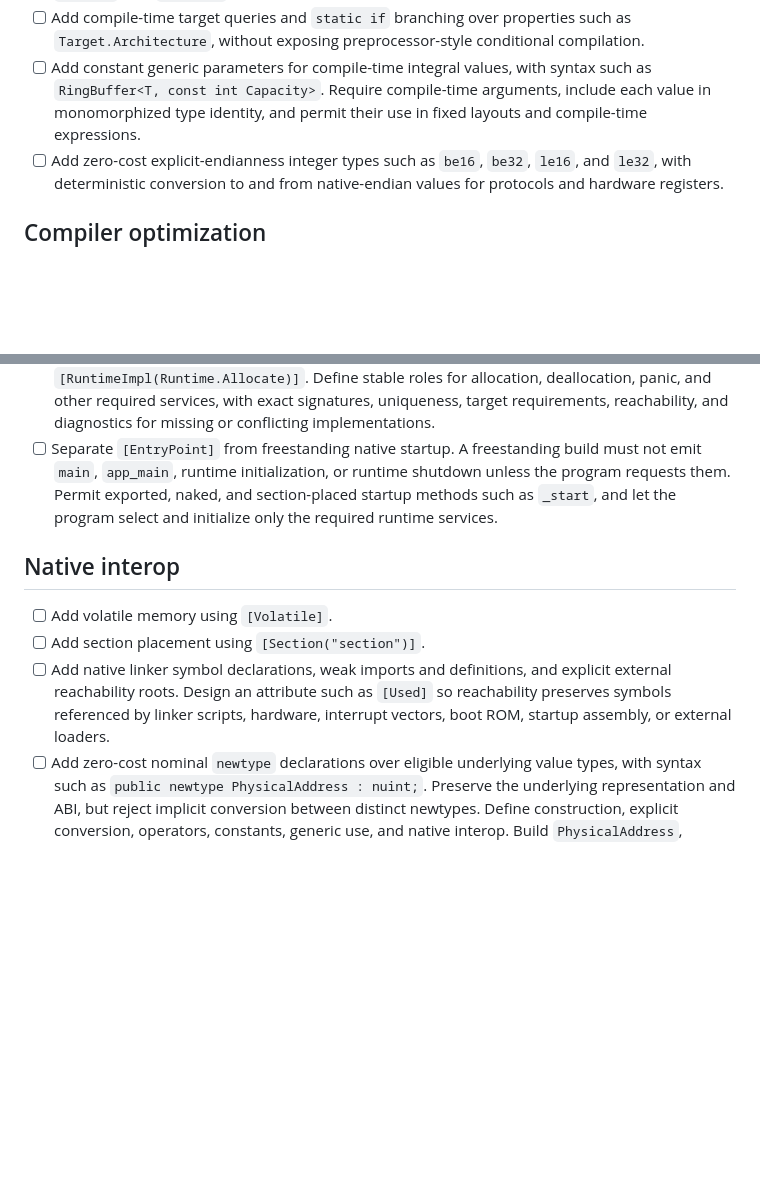
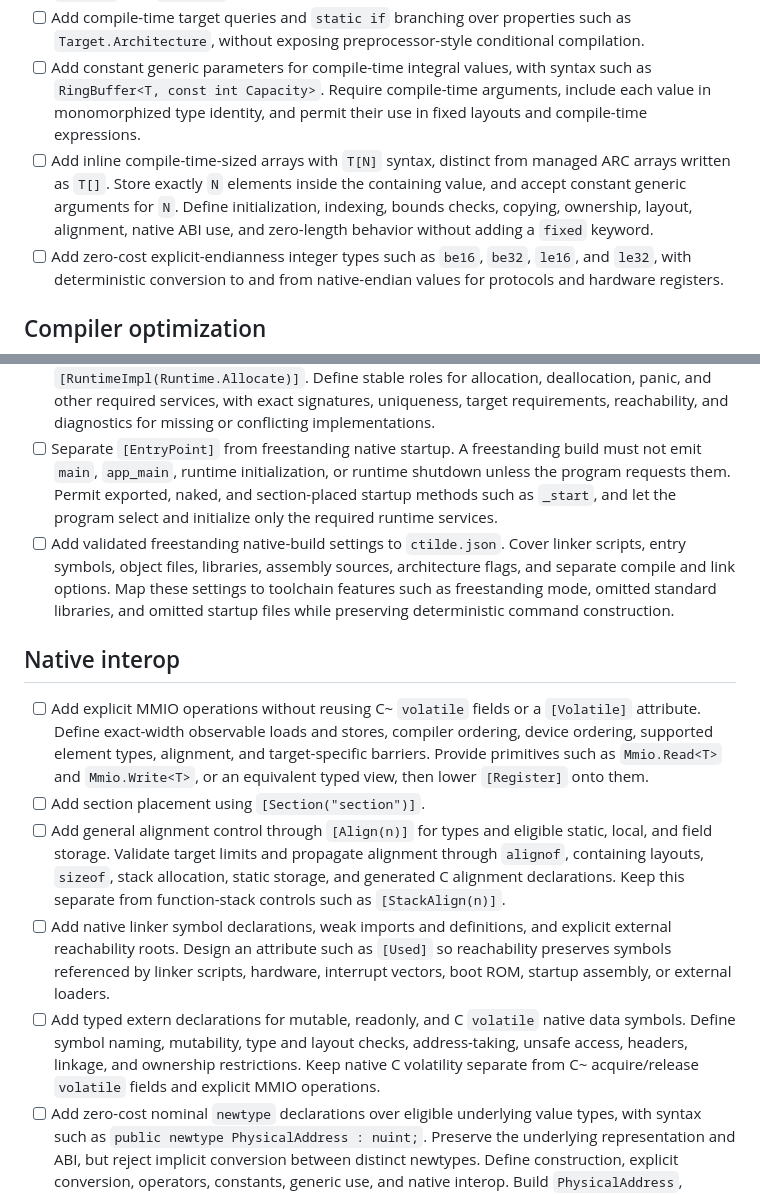
Before and after one commit to sbarisic/CTilde, a Markdown page: TODO.md, 2 parts joined by grey strips. Rendered like a GitHub page; blank space fills up the shorter version.

Commit message:
Expand low-level systems roadmap

```diff
--- a/TODO.md
+++ b/TODO.md
@@ -12,6 +12,7 @@ This document tracks outstanding work only. Completed language, compiler, runtim
 - [ ] Add compile-time `static assert(condition)` declarations, including assertions over `sizeof`, `alignof`, and `offsetof` results.
 - [ ] Add compile-time target queries and `static if` branching over properties such as `Target.Architecture`, without exposing preprocessor-style conditional compilation.
 - [ ] Add constant generic parameters for compile-time integral values, with syntax such as `RingBuffer<T, const int Capacity>`. Require compile-time arguments, include each value in monomorphized type identity, and permit their use in fixed layouts and compile-time expressions.
+- [ ] Add inline compile-time-sized arrays with `T[N]` syntax, distinct from managed ARC arrays written as `T[]`. Store exactly `N` elements inside the containing value, and accept constant generic arguments for `N`. Define initialization, indexing, bounds checks, copying, ownership, layout, alignment, native ABI use, and zero-length behavior without adding a `fixed` keyword.
 - [ ] Add zero-cost explicit-endianness integer types such as `be16`, `be32`, `le16`, and `le32`, with deterministic conversion to and from native-endian values for protocols and hardware registers.
 
 ## Compiler optimization
@@ -49,12 +50,15 @@ The first typed-IR size tranche now removes cleanup boundaries with no live reco
 - [ ] Add a `freestanding` target profile with no required `main`, hosted C library, pthreads, filesystem, console, host TLS, default allocator, or process termination. Define the minimum compiler and runtime contract for startup, thread state, allocation, failure, and shutdown.
 - [ ] Design one extensible attribute for user-supplied runtime implementations instead of separate attributes such as `[RuntimeAllocate]` and `[RuntimeFree]`. A candidate form is `[RuntimeImpl(Runtime.Allocate)]`. Define stable roles for allocation, deallocation, panic, and other required services, with exact signatures, uniqueness, target requirements, reachability, and diagnostics for missing or conflicting implementations.
 - [ ] Separate `[EntryPoint]` from freestanding native startup. A freestanding build must not emit `main`, `app_main`, runtime initialization, or runtime shutdown unless the program requests them. Permit exported, naked, and section-placed startup methods such as `_start`, and let the program select and initialize only the required runtime services.
+- [ ] Add validated freestanding native-build settings to `ctilde.json`. Cover linker scripts, entry symbols, object files, libraries, assembly sources, architecture flags, and separate compile and link options. Map these settings to toolchain features such as freestanding mode, omitted standard libraries, and omitted startup files while preserving deterministic command construction.
 
 ## Native interop
 
-- [ ] Add volatile memory using `[Volatile]`.
+- [ ] Add explicit MMIO operations without reusing C~ `volatile` fields or a `[Volatile]` attribute. Define exact-width observable loads and stores, compiler ordering, device ordering, supported element types, alignment, and target-specific barriers. Provide primitives such as `Mmio.Read<T>` and `Mmio.Write<T>`, or an equivalent typed view, then lower `[Register]` onto them.
 - [ ] Add section placement using `[Section("section")]`.
+- [ ] Add general alignment control through `[Align(n)]` for types and eligible static, local, and field storage. Validate target limits and propagate alignment through `alignof`, containing layouts, `sizeof`, stack allocation, static storage, and generated C alignment declarations. Keep this separate from function-stack controls such as `[StackAlign(n)]`.
 - [ ] Add native linker symbol declarations, weak imports and definitions, and explicit external reachability roots. Design an attribute such as `[Used]` so reachability preserves symbols referenced by linker scripts, hardware, interrupt vectors, boot ROM, startup assembly, or external loaders.
+- [ ] Add typed extern declarations for mutable, readonly, and C `volatile` native data symbols. Define symbol naming, mutability, type and layout checks, address-taking, unsafe access, headers, linkage, and ownership restrictions. Keep native C volatility separate from C~ acquire/release `volatile` fields and explicit MMIO operations.
 - [ ] Add zero-cost nominal `newtype` declarations over eligible underlying value types, with syntax such as `public newtype PhysicalAddress : nuint;`. Preserve the underlying representation and ABI, but reject implicit conversion between distinct newtypes. Define construction, explicit conversion, operators, constants, generic use, and native interop. Build `PhysicalAddress`, `VirtualAddress`, and `IoAddress` on this facility, and require explicit mapping between address domains.
 - [ ] Add compile-time register definitions such as `[Register(0x60004000)]`, with `[Bit(n)]` and `[Bits(first, last)]` members lowered to deterministic mask-and-shift operations rather than C bitfields.
 - [ ] Add deterministic compiler-defined bitfields such as `[BitField(typeof(uint))]`, `[Bit(n)]`, and `[Bits(first, last)]` for peripheral registers, protocol headers, page-table entries, and CPU control registers.
```
